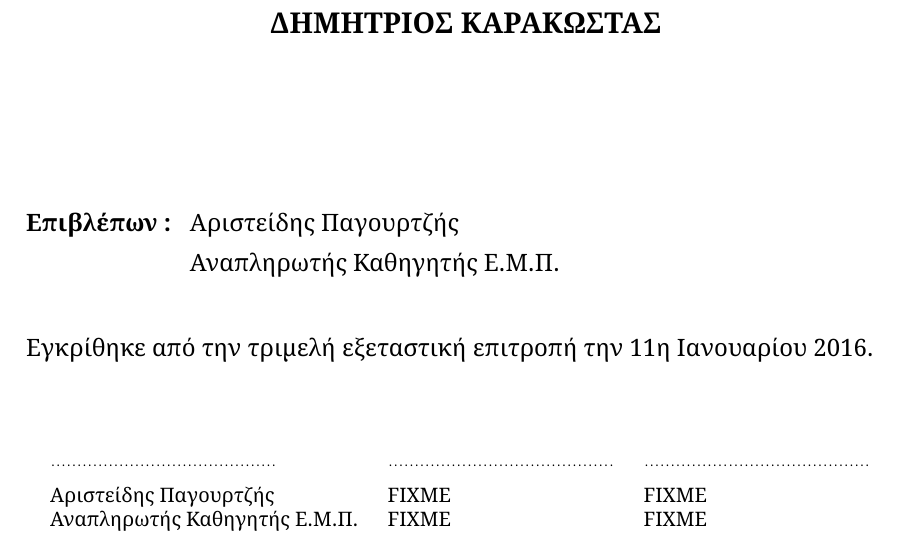
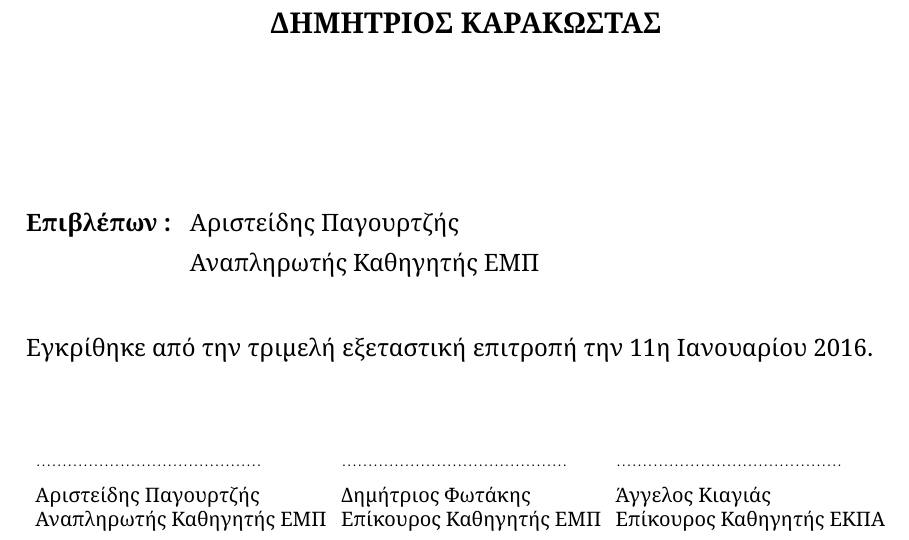
Before and after one commit to dimkarakostas/breach, a LaTeX thesis (thesis/thesis.tex): part of page 3 of 93, cut so that both start at the same text. The pictures show the PDF file thesis/thesis.pdf that the author committed with the source.

Commit message:
Added committee members to thesis text

```diff
--- a/thesis/thesis.tex
+++ b/thesis/thesis.tex
@@ -230,13 +230,13 @@
 \authoren{Dimitrios Karakostas}
 \datedefense{11}{1}{2016}
 \supervisor{Αριστείδης Παγουρτζής}
-\supervisorpos{Αναπληρωτής Καθηγητής Ε.Μ.Π.}
+\supervisorpos{Αναπληρωτής Καθηγητής ΕΜΠ}
 \committeeone{Αριστείδης Παγουρτζής}
-\committeeonepos{Αναπληρωτής Καθηγητής Ε.Μ.Π.}
-\committeetwo{FIXME}
-\committeetwopos{FIXME}
-\committeethree{FIXME}
-\committeethreepos{FIXME}
+\committeeonepos{Αναπληρωτής Καθηγητής ΕΜΠ}
+\committeetwo{Δημήτριος Φωτάκης}
+\committeetwopos{Επίκουρος Καθηγητής ΕΜΠ}
+\committeethree{Άγγελος Κιαγιάς}
+\committeethreepos{Επίκουρος Καθηγητής ΕΚΠΑ}
 \hypersetup{
 	pdftitle={},
 	pdfauthor={test},
```
Also changed, not shown: thesis/thesis.pdf.
